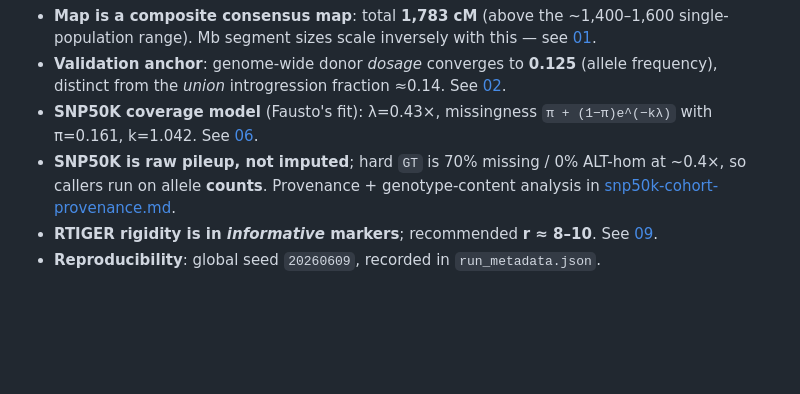
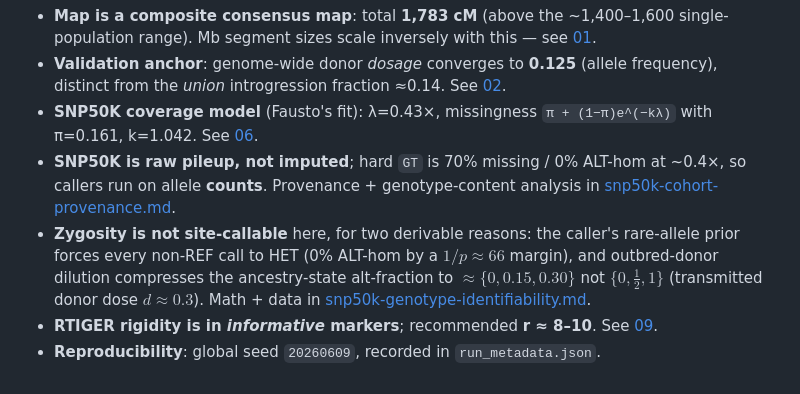
Before and after one commit to sawers-rellan-labs/zealtiger, a Markdown page: docs/README.md, the part around the change. Drawn GitHub-style; blank space fills up the shorter version.

```diff
--- a/docs/README.md
+++ b/docs/README.md
@@ -84,6 +84,12 @@ data/maizegdb_consensus_map/   (input)
 - **SNP50K is raw pileup, not imputed**; hard `GT` is 70% missing / 0% ALT-hom
   at ~0.4×, so callers run on allele **counts**. Provenance + genotype-content
   analysis in [snp50k-cohort-provenance.md](snp50k-cohort-provenance.md).
+- **Zygosity is not site-callable** here, for two derivable reasons: the caller's
+  rare-allele prior forces every non-REF call to HET (0% ALT-hom by a $1/p\approx66$
+  margin), and outbred-donor dilution compresses the ancestry-state alt-fraction to
+  $\approx\{0,0.15,0.30\}$ not $\{0,\tfrac12,1\}$ (transmitted donor dose
+  $d\approx0.3$). Math + data in
+  [snp50k-genotype-identifiability.md](snp50k-genotype-identifiability.md).
 - **RTIGER rigidity is in *informative* markers**; recommended **r ≈ 8–10**.
   See [09](09-rigidity-selection.md).
 - **Reproducibility**: global seed `20260609`, recorded in `run_metadata.json`.
```
Also changed, not shown: docs/snp50k-genotype-identifiability.md (added, +254 -0 lines).
